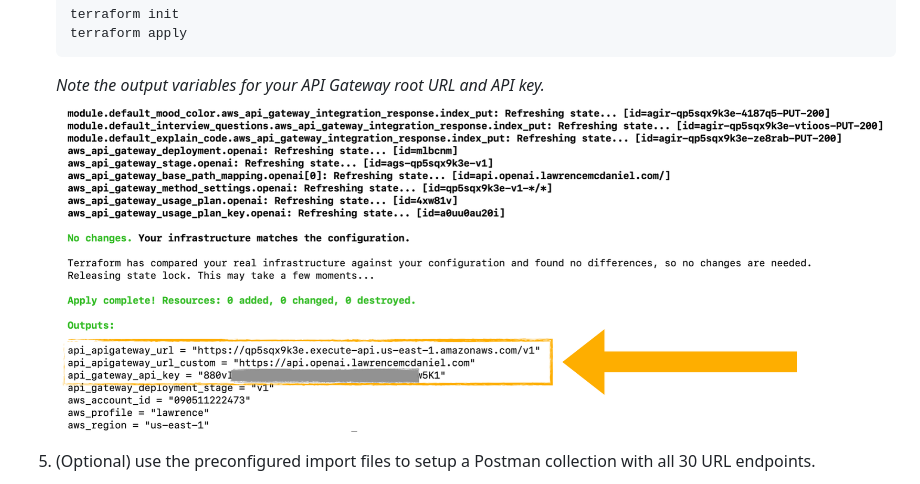
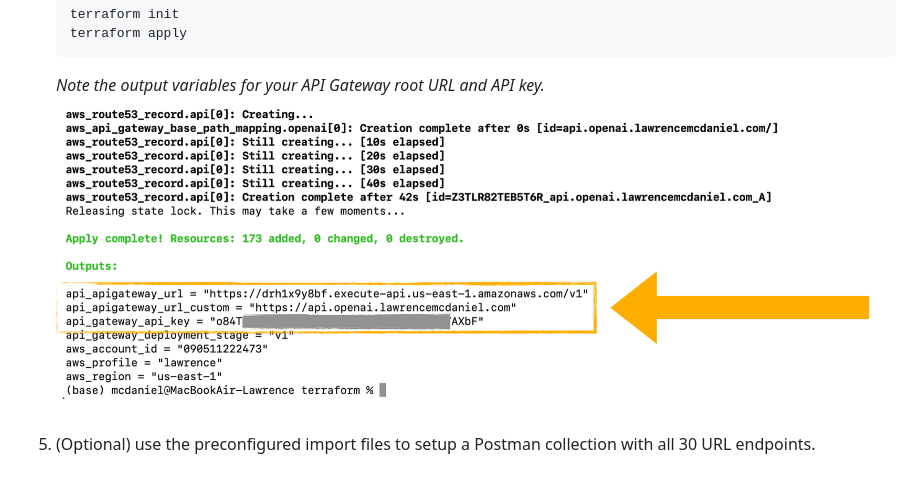
Before and after one commit to FullStackWithLawrence/aws-openai, a Markdown page: README.md, the part around the change. GitHub-like rendering; pictures changed too: doc/terraform-apply.png (deleted), doc/terraform-apply2.png (added).

````diff
--- a/README.md
+++ b/README.md
@@ -99,7 +99,7 @@ return value
     ```
 
     *Note the output variables for your API Gateway root URL and API key.*
-    ![Postman](https://raw.githubusercontent.com/FullStackWithLawrence/aws-openai/main/doc/terraform-apply.png "Postman")
+    ![Postman](https://raw.githubusercontent.com/FullStackWithLawrence/aws-openai/main/doc/terraform-apply2.png "Postman")
 
 5. (Optional) use the preconfigured import files to setup a Postman collection with all 30 URL endpoints.
 
````
Also changed, not shown: doc/terraform-getting-started.md (+2 -2 lines), doc/terraform-apply-1.png (added), doc/terraform-init.png (added).
